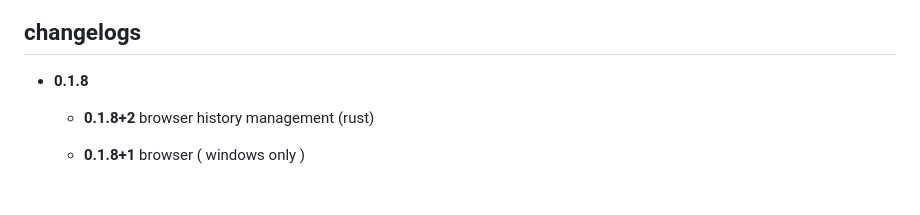
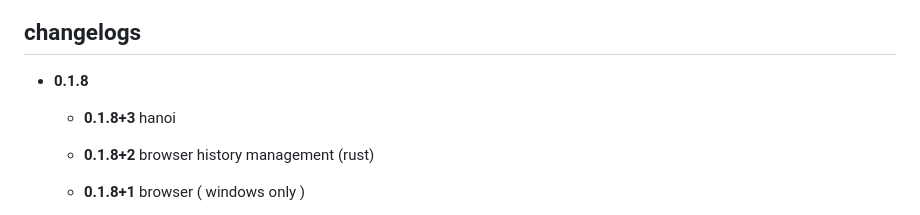
Before and after one commit to guchengxi1994/flutter_desktop, a Markdown page: README.md, the part around the change. Rendered like a GitHub page; blank space fills up the shorter version.

Commit message:
feat : hanoi

```diff
--- a/README.md
+++ b/README.md
@@ -3,6 +3,8 @@
 ## changelogs
 
 * **0.1.8**
+
+  * **0.1.8+3** hanoi
 
   * **0.1.8+2** browser history management (rust)
 
```
Also changed, not shown: assets/images/appicons/tower.png (added), 9 other files.
